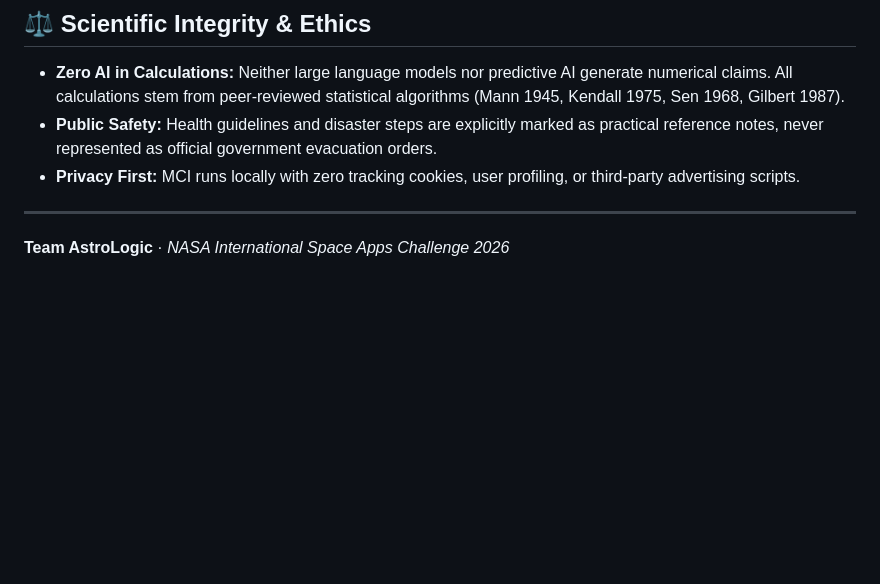
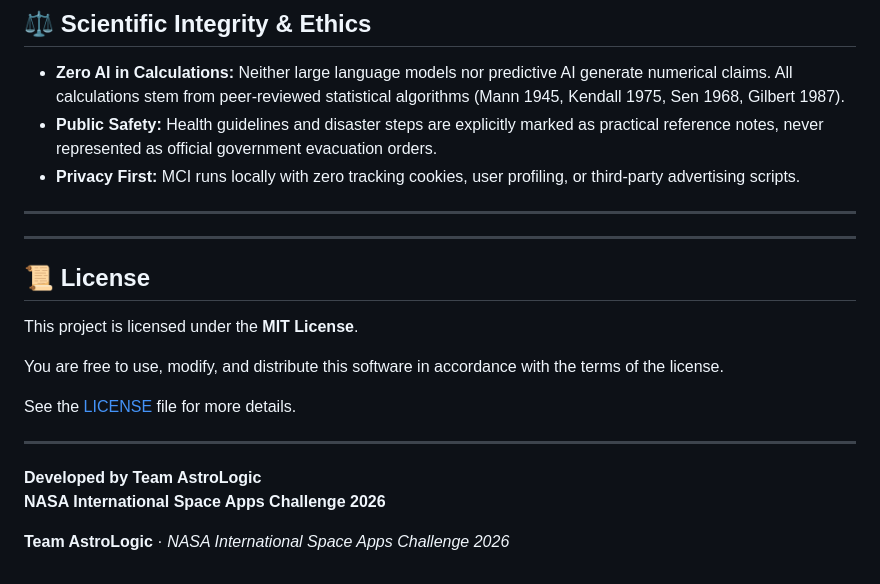
Before and after one commit to TanvirHosenNishat01-blip/AstroLogic-Megacity-Climate-Intelligence, a Markdown page: README.md, the part around the change. Rendered like a GitHub page; blank space fills up the shorter version.

```diff
--- a/README.md
+++ b/README.md
@@ -345,4 +345,22 @@ An overview of the MCI platform's scientific methodology, NASA challenge alignme
 
 ---
 
+
+---
+
+## 📜 License
+
+This project is licensed under the **MIT License**.
+
+You are free to use, modify, and distribute this software
+in accordance with the terms of the license.
+
+See the [LICENSE](LICENSE) file for more details.
+
+---
+
+**Developed by Team AstroLogic**
+**NASA International Space Apps Challenge 2026**
+
+
 **Team AstroLogic** · *NASA International Space Apps Challenge 2026*
```
